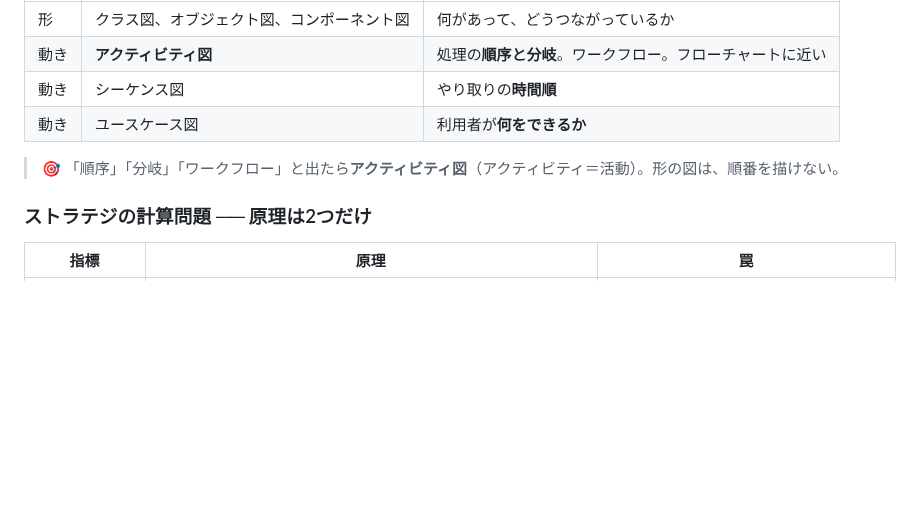
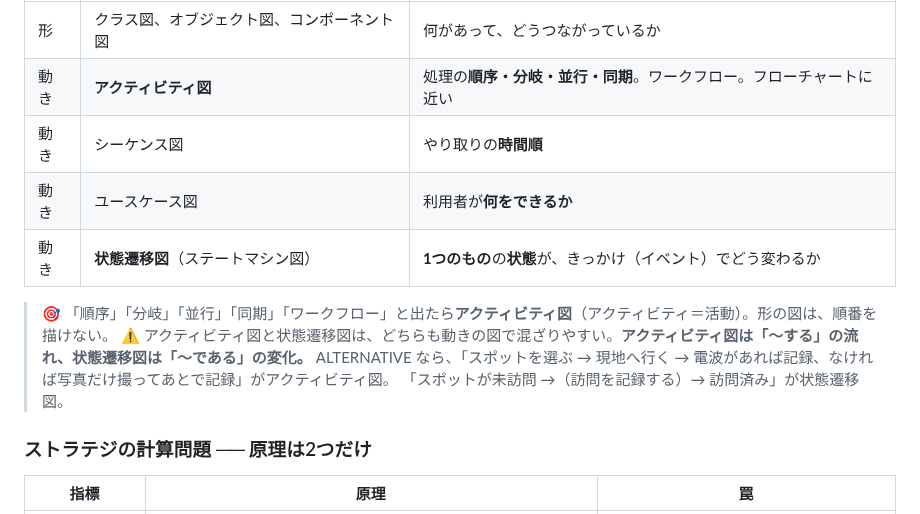
Before and after one commit to teiji-kaerinu/alternative, a Markdown page: docs/fe-kiso.md, the part around the change. Drawn GitHub-style; blank space fills up the shorter version.

Commit message:
fe-kiso: §24 軸4 に状態遷移図とアクティビティ図の見分け方を追加
Co-Authored-By: Claude Opus 5.5 <noreply@anthropic.com>
Claude-Session: https://claude.ai/code/session_01V7tqrbW72ZKcXNDztJwFSt

```diff
--- a/docs/fe-kiso.md
+++ b/docs/fe-kiso.md
@@ -1128,11 +1128,15 @@ UMLの中の図は、**形（構造）を描く図**と、**動きを描く図**
 | 種類 | 図 | 描くもの |
 |---|---|---|
 | 形 | クラス図、オブジェクト図、コンポーネント図 | 何があって、どうつながっているか |
-| 動き | **アクティビティ図** | 処理の**順序と分岐**。ワークフロー。フローチャートに近い |
+| 動き | **アクティビティ図** | 処理の**順序・分岐・並行・同期**。ワークフロー。フローチャートに近い |
 | 動き | シーケンス図 | やり取りの**時間順** |
 | 動き | ユースケース図 | 利用者が**何をできるか** |
+| 動き | **状態遷移図**（ステートマシン図） | **1つのもの**の**状態**が、きっかけ（イベント）でどう変わるか |
 
-> 🎯 「順序」「分岐」「ワークフロー」と出たら**アクティビティ図**（アクティビティ＝活動）。形の図は、順番を描けない。
+> 🎯 「順序」「分岐」「並行」「同期」「ワークフロー」と出たら**アクティビティ図**（アクティビティ＝活動）。形の図は、順番を描けない。
+> ⚠️ アクティビティ図と状態遷移図は、どちらも動きの図で混ざりやすい。**アクティビティ図は「〜する」の流れ、状態遷移図は「〜である」の変化。**
+> ALTERNATIVE なら、「スポットを選ぶ → 現地へ行く → 電波があれば記録、なければ写真だけ撮ってあとで記録」がアクティビティ図。
+> 「スポットが未訪問 →（訪問を記録する）→ 訪問済み」が状態遷移図。
 
 ### ストラテジの計算問題 ── 原理は2つだけ
 
```
